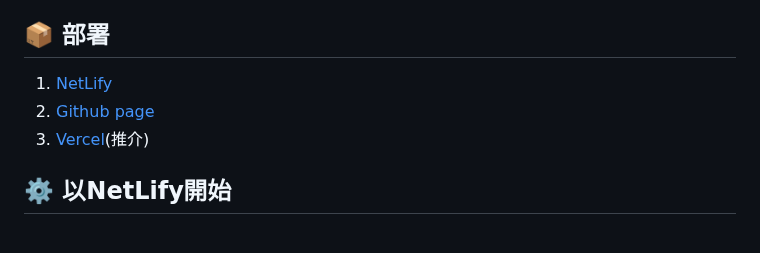
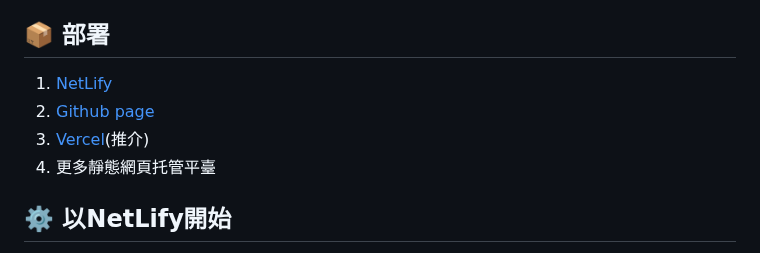
Before and after one commit to JerryIs-strong/Arona, a Markdown page: README.md, the part around one of its changes. Drawn GitHub-style.

```diff
--- a/README.md
+++ b/README.md
@@ -20,9 +20,10 @@
 - 🎠美學: 支援高斯模糊
 
 ## 📦️ 部署
-1. [NetLify](#NetLify)
-2. [Github page](#GithubPage)
-3. [Vercel](#Vercel)(推介)
+1. [NetLify](#%EF%B8%8F-以netlify開始)
+2. [Github page](#%EF%B8%8F-以github-page開始)
+3. [Vercel](#%EF%B8%8F-以vercel開始)(推介)
+4. 更多靜態網頁托管平臺
 
 ## ⚙️ 以NetLify開始
 歡迎使用NetLify部署你的個人主頁，相信這是一個簡單且穩定的方式! 一下教程將會講解如何將此項目部署至NetLify的伺服器。<br/>
```
Also changed, not shown: other parts of README.md (+1 -1 lines).
